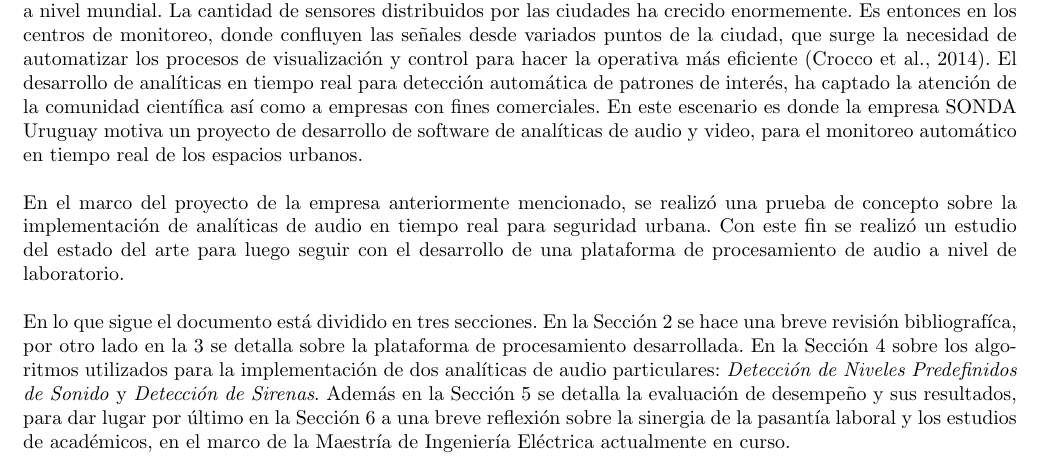
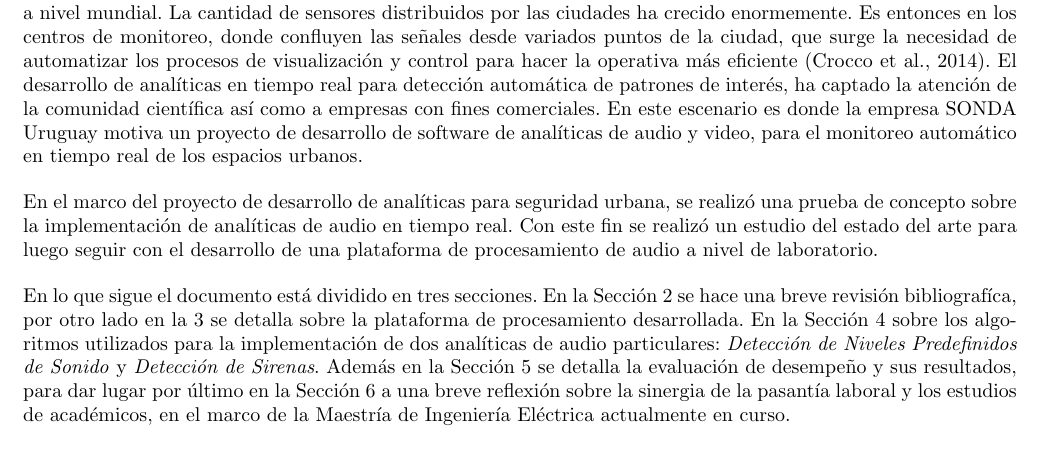
Before and after one commit to juanbraga/informe_pasantia, a LaTeX paper (informe.tex): part of page 1 of 11, cut so that both start at the same text. Compiled offline with pdfLaTeX.

Commit message:
minor corrections

```diff
--- a/informe.tex
+++ b/informe.tex
@@ -69,7 +69,7 @@ El presente informe tiene como objetivo la documentación del trabajo realizado
 El monitoreo en tiempo real de actividades humanas para seguridad urbana se ha vuelto masivo en los últimos años a nivel mundial. La cantidad de sensores distribuidos por las ciudades ha crecido enormemente. Es entonces en los centros de monitoreo, donde confluyen las señales desde variados puntos de la ciudad, que surge la necesidad de automatizar los procesos de visualización y control para hacer la operativa más eficiente \citep{crocco2014audio}. El desarrollo de analíticas en tiempo real para detección automática de patrones de interés, ha captado la atención de la comunidad científica así como a empresas con fines comerciales. En este escenario es donde la empresa SONDA Uruguay motiva un proyecto de desarrollo de software de analíticas de audio y video, para el monitoreo automático en tiempo real de los espacios urbanos.
 
 \bigskip
-En el marco del proyecto de la empresa anteriormente mencionado, se realizó una prueba de concepto sobre la implementación de analíticas de audio en tiempo real para seguridad urbana. Con este fin se realizó un estudio del estado del arte para luego seguir con el desarrollo de una plataforma de procesamiento de audio a nivel de laboratorio.
+En el marco del proyecto de desarrollo de analíticas para seguridad urbana, se realizó una prueba de concepto sobre la implementación de analíticas de audio en tiempo real. Con este fin se realizó un estudio del estado del arte para luego seguir con el desarrollo de una plataforma de procesamiento de audio a nivel de laboratorio.
 
 \bigskip
 En lo que sigue el documento está dividido en tres secciones. En la Sección \ref{literatura} se hace una breve revisión bibliografíca, por otro lado en la \ref{PP} se detalla sobre la plataforma de procesamiento desarrollada. En la Sección \ref{analiticas} sobre los algoritmos utilizados para la implementación de dos analíticas de audio particulares: \textit{Detección de Niveles Predefinidos de Sonido} y \textit{Detección de Sirenas}. Además en la Sección \ref{experimentos} se detalla la evaluación de desempeño y sus resultados, para dar lugar por último en la Sección \ref{concl} a una breve reflexión sobre la sinergia de la pasantía laboral y los estudios de académicos, en el marco de la Maestría de Ingeniería Eléctrica actualmente en curso.
```
